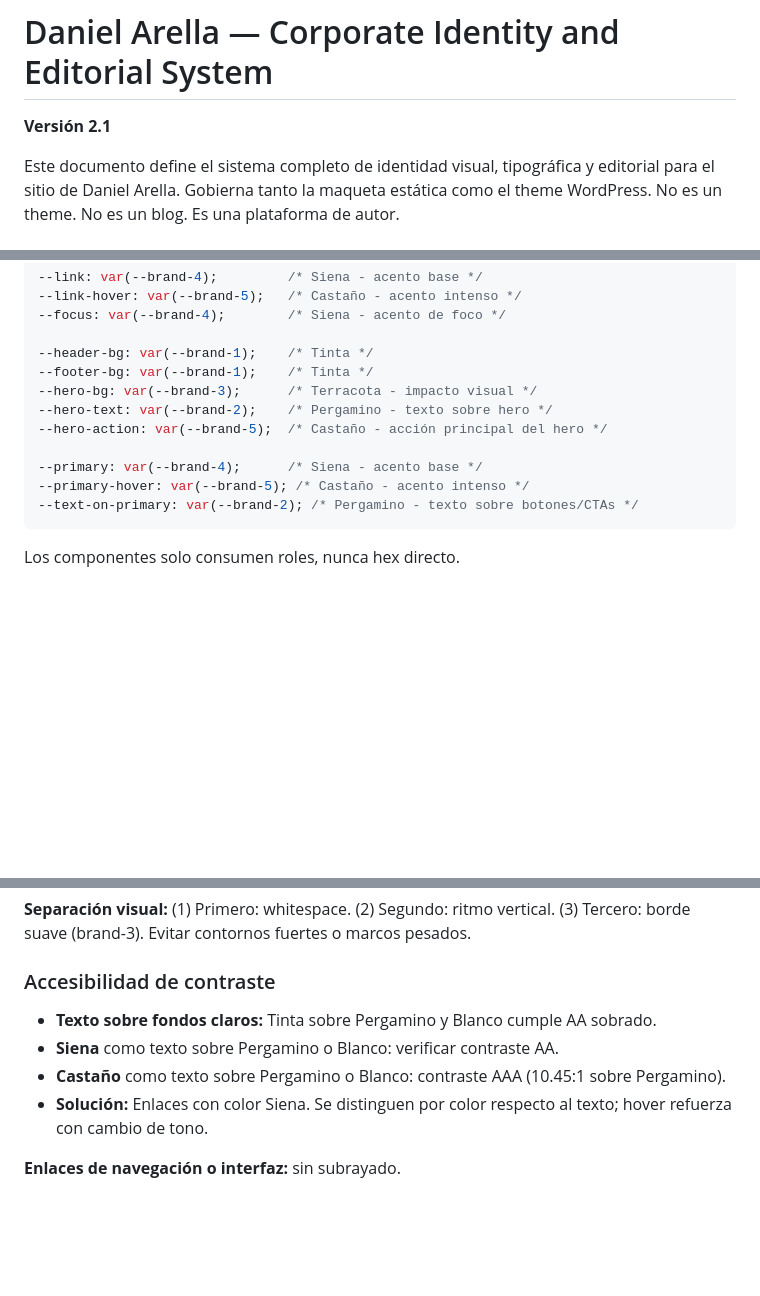
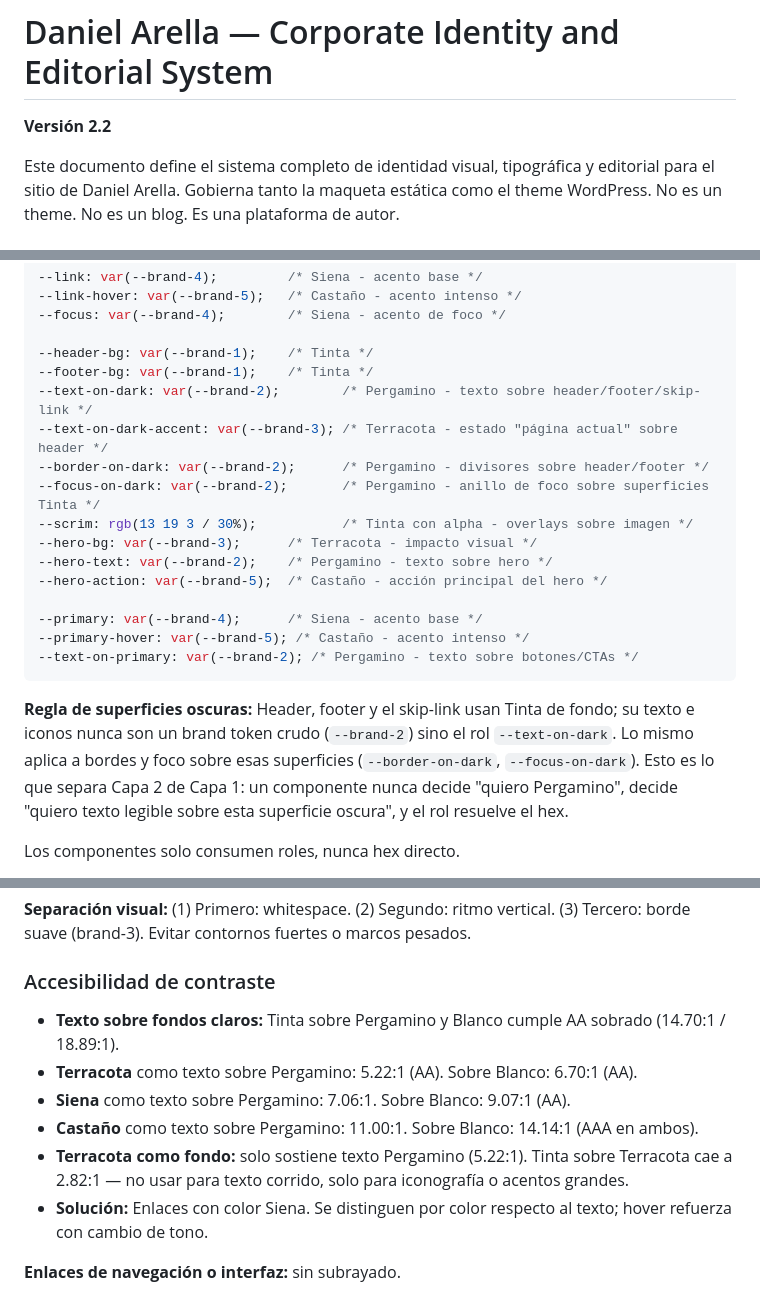
Before and after one commit to refo44/pagina-daniel-arella, a Markdown page: docs/02-identidad-corporativa.md, 3 parts joined by grey strips. Rendered like a GitHub page; blank space fills up the shorter version.

````diff
--- a/docs/02-identidad-corporativa.md
+++ b/docs/02-identidad-corporativa.md
@@ -1,6 +1,6 @@
 # Daniel Arella — Corporate Identity and Editorial System
 
-**Versión 2.1**
+**Versión 2.2**
 
 Este documento define el sistema completo de identidad visual, tipográfica y editorial para el sitio de Daniel Arella. Gobierna tanto la maqueta estática como el theme WordPress. No es un theme. No es un blog. Es una plataforma de autor.
 
@@ -218,6 +218,11 @@ Cómo se usan. Alineado con `22-tendencias-ux-ui-sistema-editorial` (design toke
 
 --header-bg: var(--brand-1);    /* Tinta */
 --footer-bg: var(--brand-1);    /* Tinta */
+--text-on-dark: var(--brand-2);        /* Pergamino - texto sobre header/footer/skip-link */
+--text-on-dark-accent: var(--brand-3); /* Terracota - estado "página actual" sobre header */
+--border-on-dark: var(--brand-2);      /* Pergamino - divisores sobre header/footer */
+--focus-on-dark: var(--brand-2);       /* Pergamino - anillo de foco sobre superficies Tinta */
+--scrim: rgb(13 19 3 / 30%);           /* Tinta con alpha - overlays sobre imagen */
 --hero-bg: var(--brand-3);      /* Terracota - impacto visual */
 --hero-text: var(--brand-2);    /* Pergamino - texto sobre hero */
 --hero-action: var(--brand-5);  /* Castaño - acción principal del hero */
@@ -226,6 +231,8 @@ Cómo se usan. Alineado con `22-tendencias-ux-ui-sistema-editorial` (design toke
 --primary-hover: var(--brand-5); /* Castaño - acento intenso */
 --text-on-primary: var(--brand-2); /* Pergamino - texto sobre botones/CTAs */
 ```
+
+**Regla de superficies oscuras:** Header, footer y el skip-link usan Tinta de fondo; su texto e iconos nunca son un brand token crudo (`--brand-2`) sino el rol `--text-on-dark`. Lo mismo aplica a bordes y foco sobre esas superficies (`--border-on-dark`, `--focus-on-dark`). Esto es lo que separa Capa 2 de Capa 1: un componente nunca decide "quiero Pergamino", decide "quiero texto legible sobre esta superficie oscura", y el rol resuelve el hex.
 
 Los componentes solo consumen roles, nunca hex directo.
 
@@ -245,9 +252,11 @@ Los componentes solo consumen roles, nunca hex directo.
 
 ### Accesibilidad de contraste
 
-- **Texto sobre fondos claros:** Tinta sobre Pergamino y Blanco cumple AA sobrado.
-- **Siena** como texto sobre Pergamino o Blanco: verificar contraste AA.
-- **Castaño** como texto sobre Pergamino o Blanco: contraste AAA (10.45:1 sobre Pergamino).
+- **Texto sobre fondos claros:** Tinta sobre Pergamino y Blanco cumple AA sobrado (14.70:1 / 18.89:1).
+- **Terracota** como texto sobre Pergamino: 5.22:1 (AA). Sobre Blanco: 6.70:1 (AA).
+- **Siena** como texto sobre Pergamino: 7.06:1. Sobre Blanco: 9.07:1 (AA).
+- **Castaño** como texto sobre Pergamino: 11.00:1. Sobre Blanco: 14.14:1 (AAA en ambos).
+- **Terracota como fondo:** solo sostiene texto Pergamino (5.22:1). Tinta sobre Terracota cae a 2.82:1 — no usar para texto corrido, solo para iconografía o acentos grandes.
 - **Solución:** Enlaces con color Siena. Se distinguen por color respecto al texto; hover refuerza con cambio de tono.
 
 **Enlaces de navegación o interfaz:** sin subrayado.
````
Also changed, not shown: other parts of docs/02-identidad-corporativa.md (+3 -2 lines), docs/18-css-architecture.md (+34 -10 lines).
